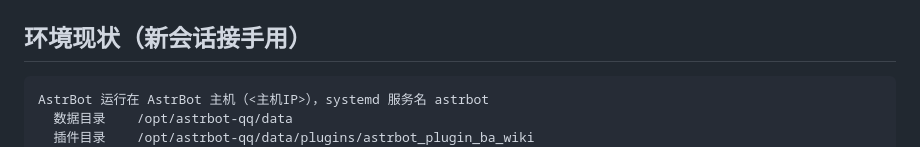
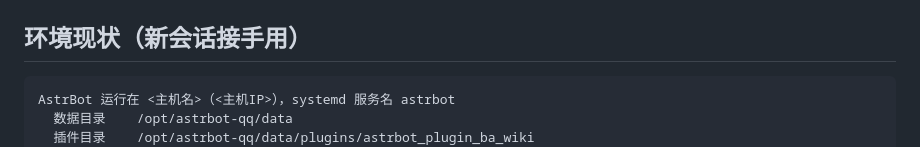
Before and after one commit to kermond369-nsis/astrbot_plugin_ba_wiki, a Markdown page: docs/ROADMAP.md, the part around one of its changes. Rendered like a GitHub page.

````diff
--- a/docs/ROADMAP.md
+++ b/docs/ROADMAP.md
@@ -99,7 +99,7 @@ SchaleDB 为基准，kivo 为补充，按 `DevName` 关联，运行时合并，
 ## 环境现状（新会话接手用）
 
 ```
-AstrBot 运行在 AstrBot 主机（<主机IP>），systemd 服务名 astrbot
+AstrBot 运行在 <主机名>（<主机IP>），systemd 服务名 astrbot
   数据目录    /opt/astrbot-qq/data
   插件目录    /opt/astrbot-qq/data/plugins/astrbot_plugin_ba_wiki
   插件数据    /opt/astrbot-qq/data/plugin_data/astrbot_plugin_ba_wiki
````
Also changed, not shown: other parts of docs/ROADMAP.md (+1 -1 lines), deploy/README.md (+3 -3 lines), docs/DEPLOY.md (+2 -2 lines).
